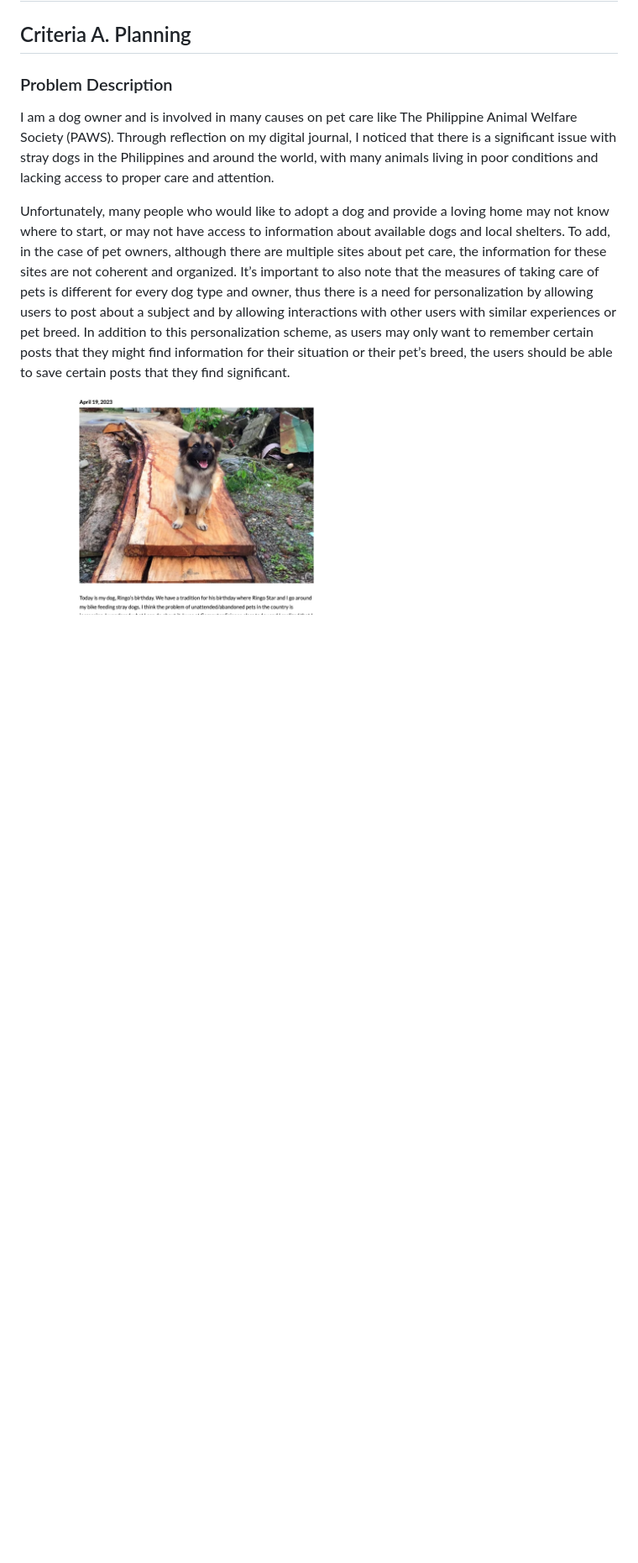
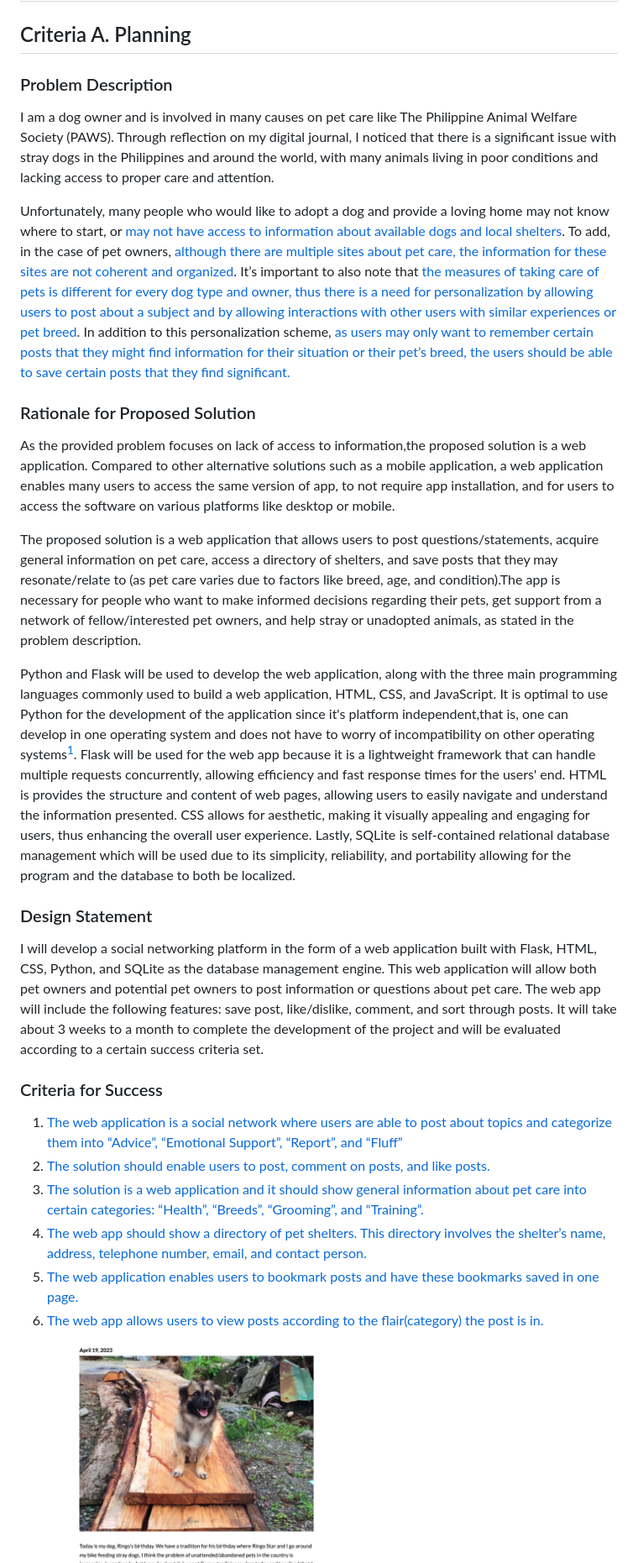
Before and after one commit to zelan-eroz/unit-4, a Markdown page: readme.md, the part around the change printed below. Shown: that part at 84% size. Drawn GitHub-style; blank space fills up the shorter version.

```diff
--- a/readme.md
+++ b/readme.md
@@ -6,7 +6,25 @@
 ### Problem Description
 I am a dog owner and is involved in many causes on pet care like The Philippine Animal Welfare Society (PAWS). Through reflection on my digital journal, I noticed that there is a significant issue with stray dogs in the Philippines and around the world, with many animals living in poor conditions and lacking access to proper care and attention.
 
-Unfortunately, many people who would like to adopt a dog and provide a loving home may not know where to start, or may not have access to information about available dogs and local shelters. To add, in the case of pet owners, although there are multiple sites about pet care, the information for these sites are not coherent and organized. It’s important to also note that the measures of taking care of pets is different for every dog type and owner, thus there is a need for personalization by allowing users to post about a subject and by allowing interactions with other users with similar experiences or pet breed. In addition to this personalization scheme, as users may only want to remember certain posts that they might find information for their situation or their pet’s breed, the users should be able to save certain posts that they find significant.
+Unfortunately, many people who would like to adopt a dog and provide a loving home may not know where to start, or <a style="color: #c74e1a" id="prob3" href="#criteria">may not have access to information about available dogs and local shelters</a>. To add, in the case of pet owners, <a id="prob2" style="color:#eb349b" href="#criteria">although there are multiple sites about pet care, the information for these sites are not coherent and organized</a>. It’s important to also note that <a id='prob1' style="color:orange" href="#criteria">the measures of taking care of pets is different for every dog type and owner, thus there is a need for personalization by allowing users to post about a subject and by allowing interactions with other users with similar experiences or pet breed</a>. In addition to this personalization scheme, <a id="prob4" style="color: #6817a6" href="#criteria">as users may only want to remember certain posts that they might find information for their situation or their pet’s breed, the users should be able to save certain posts that they find significant.</a>
+
+### Rationale for Proposed Solution
+As the provided problem focuses on lack of access to information,the proposed solution is a web application. Compared to other alternative solutions such as a mobile application,  a web application enables many users to access the same version of app, to not require app installation, and for users to access the software on various platforms like desktop or mobile.
+
+The proposed solution is a web application that allows users to post questions/statements, acquire general information on pet care, access a directory of shelters, and save posts that they may resonate/relate to (as pet care varies due to factors like breed, age, and condition).The app is necessary for people who want to make informed decisions regarding their pets, get support from a network of fellow/interested pet owners, and help stray or unadopted animals, as stated in the problem description.
+
+Python and Flask will be used to develop the web application, along with the three main programming languages commonly used to build a web application, HTML, CSS, and JavaScript. It is optimal to use Python for the development of the application since it's platform independent,that is, one can develop in one operating system and does not have to worry of incompatibility on other operating systems[^9]. Flask will be used for the web app because it is a lightweight framework that can handle multiple requests concurrently, allowing efficiency and fast response times for the users' end. HTML is provides the structure and content of web pages, allowing users to easily navigate and understand the information presented. CSS allows for aesthetic,  making it visually appealing and engaging for users, thus enhancing the overall user experience.  Lastly, SQLite is self-contained relational database management  which will be used due to its simplicity, reliability, and portability allowing for the program and the database to both be localized.
+
+### Design Statement
+I will develop a social networking platform in the form of a web application built with Flask, HTML, CSS, Python, and SQLite as the database management engine. This web application will allow both pet owners and potential pet owners to post information or questions about pet care. The web app will include the following features: save post, like/dislike, comment, and sort through posts. It will take about 3 weeks to a month to complete the development of the project and will be evaluated according to a certain success criteria set.
+
+### <a id="criteria"></a>Criteria for Success
+1. <a style="color:orange" href="#prob1">The web application is a social network where users are able to post about topics and categorize them into “Advice”, “Emotional Support”, “Report”, and “Fluff”</a>
+2. <a style="color: orange" href="#prob1"> The solution should enable users to post, comment on posts, and like posts.</a>
+3. <a style="color:#eb349b" href="#prob2">The solution is a web application and it should show general information about pet care into certain categories: “Health”, “Breeds”, “Grooming”, and “Training”.</a>
+4. <a style="color: #c74e1a" href="#prob3">The web app should show a directory of pet shelters. This directory involves the shelter’s name, address, telephone number, email, and contact person.</a>
+5. <a style="color: #6817a6" href="#prob4">The web application enables users to bookmark posts and have these bookmarks saved in one page.</a>
+6. <a href="#prob2" style="color:#eb349b">The web app allows users to view posts according to the flair(category) the post is in.</a>
 
 **Evidence**
 ![](evn3.png)
```
Also changed, not shown: other parts of readme.md (+39 -55 lines), documentation/data_sample.png (added).
